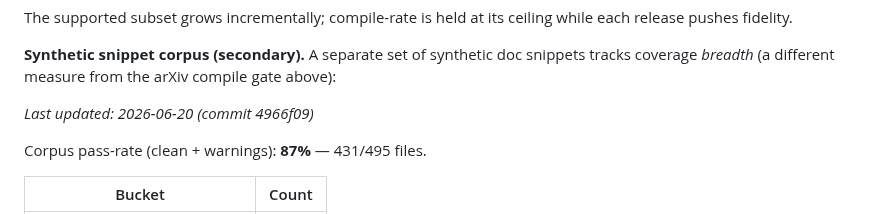
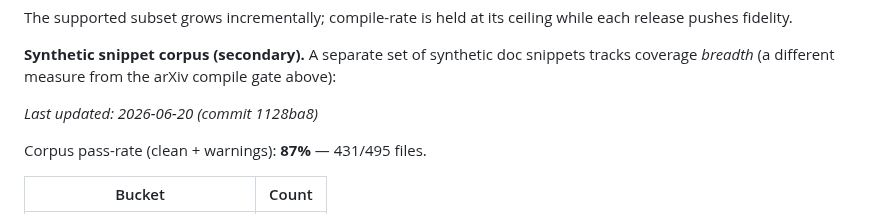
Before and after one commit to zeyuyang42/ByeTex, a Markdown page: README.md, the part around the change. Rendered like a GitHub page.

Commit message:
chore: refresh corpus warning table [skip ci]

```diff
--- a/README.md
+++ b/README.md
@@ -334,7 +334,7 @@ release pushes fidelity.
 coverage *breadth* (a different measure from the arXiv compile gate above):
 
 <!-- corpus-summary:start -->
-_Last updated: 2026-06-20 (commit 4966f09)_
+_Last updated: 2026-06-20 (commit 1128ba8)_
 
 Corpus pass-rate (clean + warnings): **87%** — 431/495 files.
 
```
